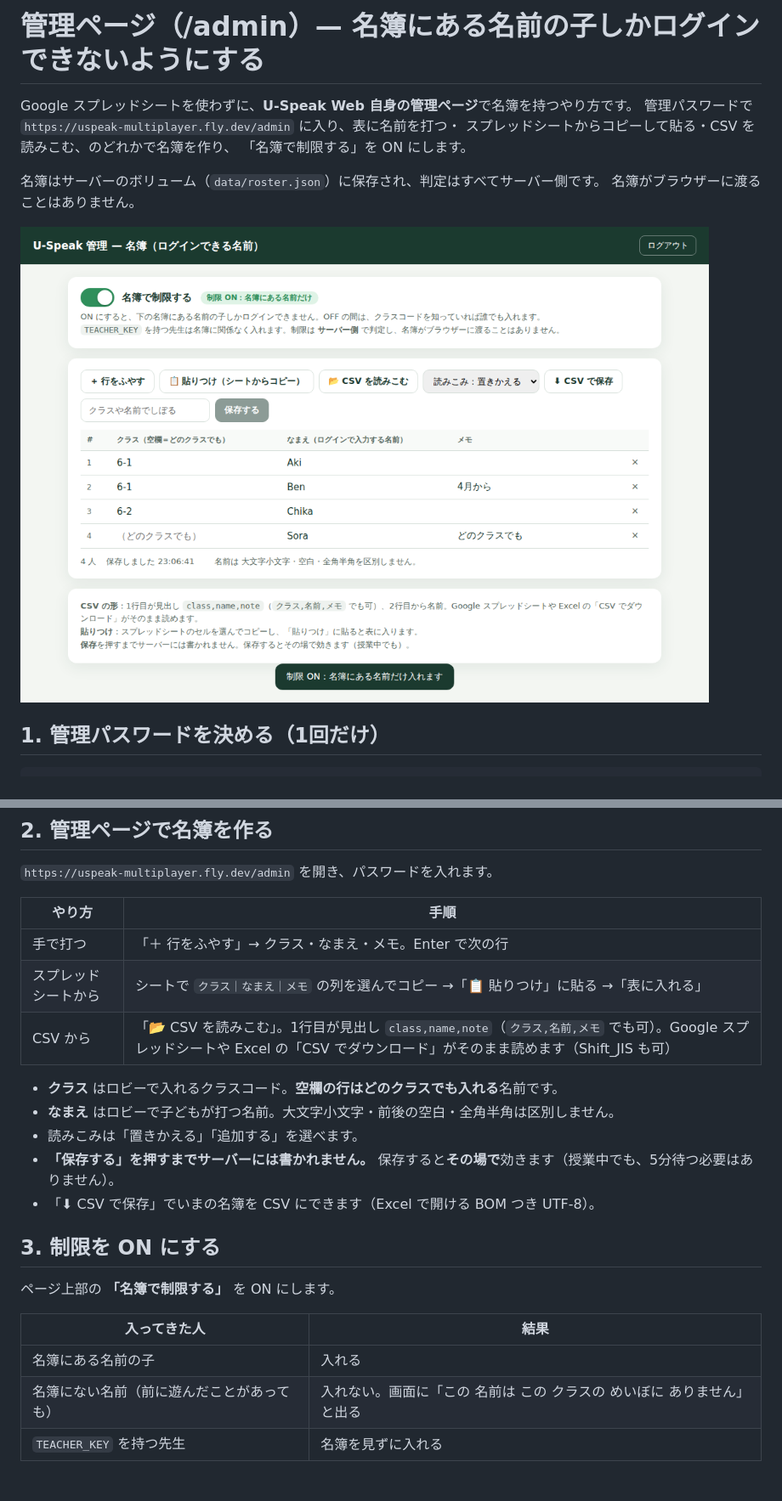
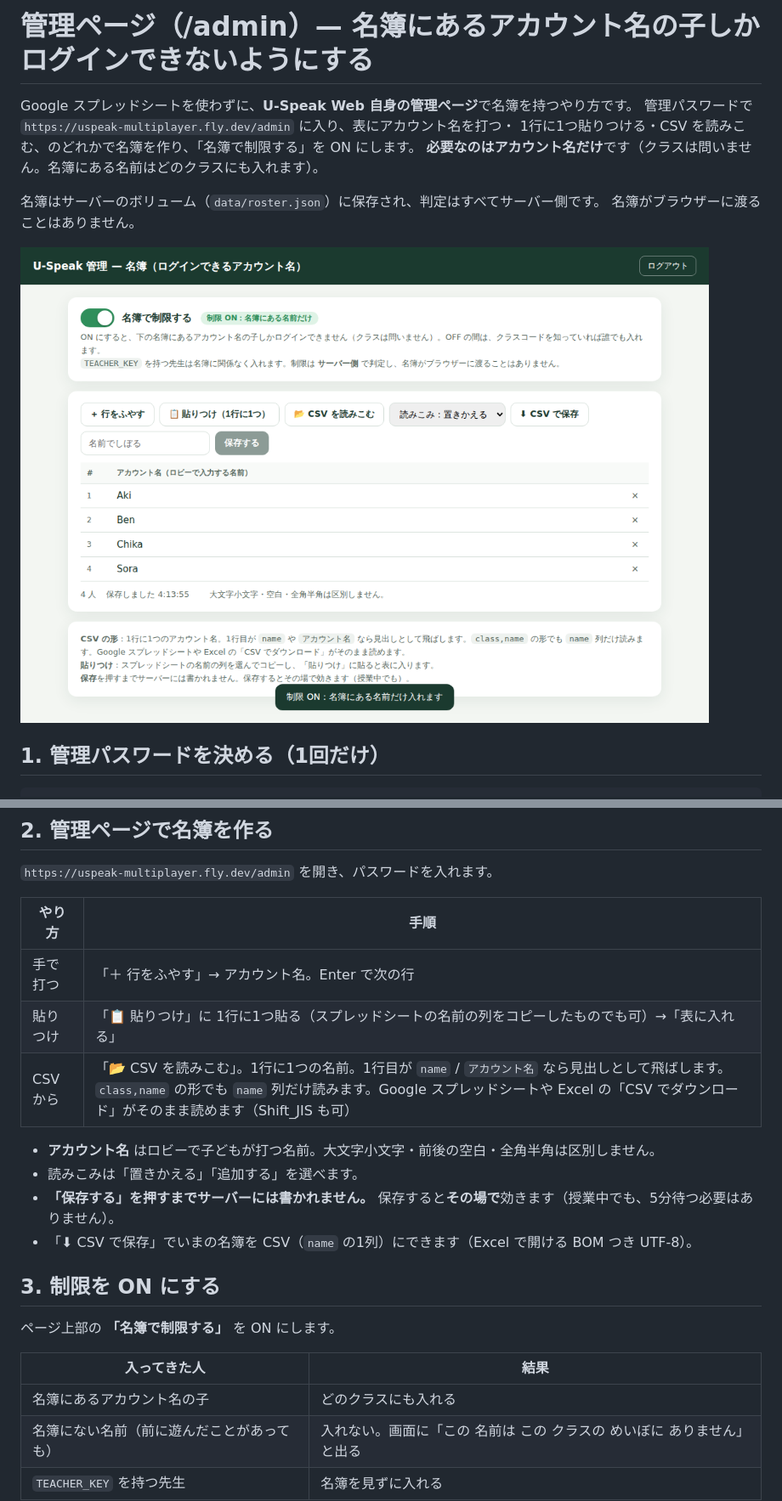
Before and after one commit to Yuto622/uspeak_meta, a Markdown page: docs/ADMIN_ROSTER.md, 2 parts joined by grey strips. Shown at 85% size. Rendered like a GitHub page; pictures changed too: docs/figures/admin-roster.png; blank space fills up the shorter version.

```diff
--- a/docs/ADMIN_ROSTER.md
+++ b/docs/ADMIN_ROSTER.md
@@ -1,9 +1,9 @@
-# 管理ページ（/admin）— 名簿にある名前の子しかログインできないようにする
+# 管理ページ（/admin）— 名簿にあるアカウント名の子しかログインできないようにする
 
 Google スプレッドシートを使わずに、**U-Speak Web 自身の管理ページ**で名簿を持つやり方です。
-管理パスワードで `https://uspeak-multiplayer.fly.dev/admin` に入り、表に名前を打つ・
-スプレッドシートからコピーして貼る・CSV を読みこむ、のどれかで名簿を作り、
-「名簿で制限する」を ON にします。
+管理パスワードで `https://uspeak-multiplayer.fly.dev/admin` に入り、表にアカウント名を打つ・
+1行に1つ貼りつける・CSV を読みこむ、のどれかで名簿を作り、「名簿で制限する」を ON にします。
+**必要なのはアカウント名だけ**です（クラスは問いません。名簿にある名前はどのクラスにも入れます）。
 
 名簿はサーバーのボリューム（`data/roster.json`）に保存され、判定はすべてサーバー側です。
 名簿がブラウザーに渡ることはありません。
@@ -30,15 +30,14 @@ fly secrets set --app uspeak-multiplayer ADMIN_KEY='<12文字以上の管理パ
 
 | やり方 | 手順 |
 |---|---|
-| 手で打つ | 「＋ 行をふやす」→ クラス・なまえ・メモ。Enter で次の行 |
-| スプレッドシートから | シートで `クラス｜なまえ｜メモ` の列を選んでコピー →「📋 貼りつけ」に貼る →「表に入れる」 |
-| CSV から | 「📂 CSV を読みこむ」。1行目が見出し `class,name,note`（`クラス,名前,メモ` でも可）。Google スプレッドシートや Excel の「CSV でダウンロード」がそのまま読めます（Shift_JIS も可） |
+| 手で打つ | 「＋ 行をふやす」→ アカウント名。Enter で次の行 |
+| 貼りつけ | 「📋 貼りつけ」に 1行に1つ貼る（スプレッドシートの名前の列をコピーしたものでも可）→「表に入れる」 |
+| CSV から | 「📂 CSV を読みこむ」。1行に1つの名前。1行目が `name` / `アカウント名` なら見出しとして飛ばします。`class,name` の形でも `name` 列だけ読みます。Google スプレッドシートや Excel の「CSV でダウンロード」がそのまま読めます（Shift_JIS も可） |
 
-- **クラス** はロビーで入れるクラスコード。**空欄の行はどのクラスでも入れる**名前です。
-- **なまえ** はロビーで子どもが打つ名前。大文字小文字・前後の空白・全角半角は区別しません。
+- **アカウント名** はロビーで子どもが打つ名前。大文字小文字・前後の空白・全角半角は区別しません。
 - 読みこみは「置きかえる」「追加する」を選べます。
 - **「保存する」を押すまでサーバーには書かれません。** 保存すると**その場で**効きます（授業中でも、5分待つ必要はありません）。
-- 「⬇ CSV で保存」でいまの名簿を CSV にできます（Excel で開ける BOM つき UTF-8）。
+- 「⬇ CSV で保存」でいまの名簿を CSV（`name` の1列）にできます（Excel で開ける BOM つき UTF-8）。
 
 ## 3. 制限を ON にする
 
@@ -46,7 +45,7 @@ fly secrets set --app uspeak-multiplayer ADMIN_KEY='<12文字以上の管理パ
 
 | 入ってきた人 | 結果 |
 |---|---|
-| 名簿にある名前の子 | 入れる |
+| 名簿にあるアカウント名の子 | どのクラスにも入れる |
 | 名簿にない名前（前に遊んだことがあっても） | 入れない。画面に「この 名前は この クラスの めいぼに ありません」と出る |
 | `TEACHER_KEY` を持つ先生 | 名簿を見ずに入れる |
 
```
Also changed, not shown: README.md (+5 -5 lines), docs/figures/admin-login.png, 5 other files.
